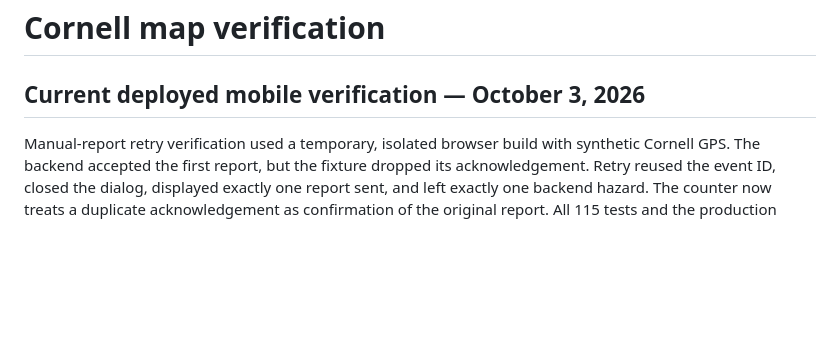
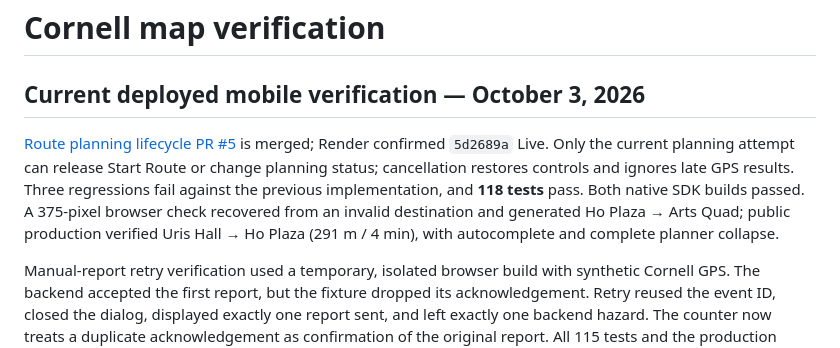
Before and after one commit to rzli2106/bigredhacks2026, a Markdown page: docs/ui-verification.md, the part around the change. GitHub-like rendering; blank space fills up the shorter version.

Commit message:
Record deployed route planning lifecycle verification

```diff
--- a/docs/ui-verification.md
+++ b/docs/ui-verification.md
@@ -1,6 +1,8 @@
 # Cornell map verification
 
 ## Current deployed mobile verification — October 3, 2026
+
+[Route planning lifecycle PR #5](https://github.com/rzli2106/bigredhacks2026/pull/5) is merged; Render confirmed `5d2689a` Live. Only the current planning attempt can release Start Route or change planning status; cancellation restores controls and ignores late GPS results. Three regressions fail against the previous implementation, and **118 tests** pass. Both native SDK builds passed. A 375-pixel browser check recovered from an invalid destination and generated Ho Plaza → Arts Quad; public production verified Uris Hall → Ho Plaza (291 m / 4 min), with autocomplete and complete planner collapse.
 
 Manual-report retry verification used a temporary, isolated browser build with synthetic Cornell GPS. The backend accepted the first report, but the fixture dropped its acknowledgement. Retry reused the event ID, closed the dialog, displayed exactly one report sent, and left exactly one backend hazard. The counter now treats a duplicate acknowledgement as confirmation of the original report. All 115 tests and the production build pass; the fixture is outside the repository and absent from production.
 
```
Also changed, not shown: docs/native-device-verification.md (+1 -1 lines).
